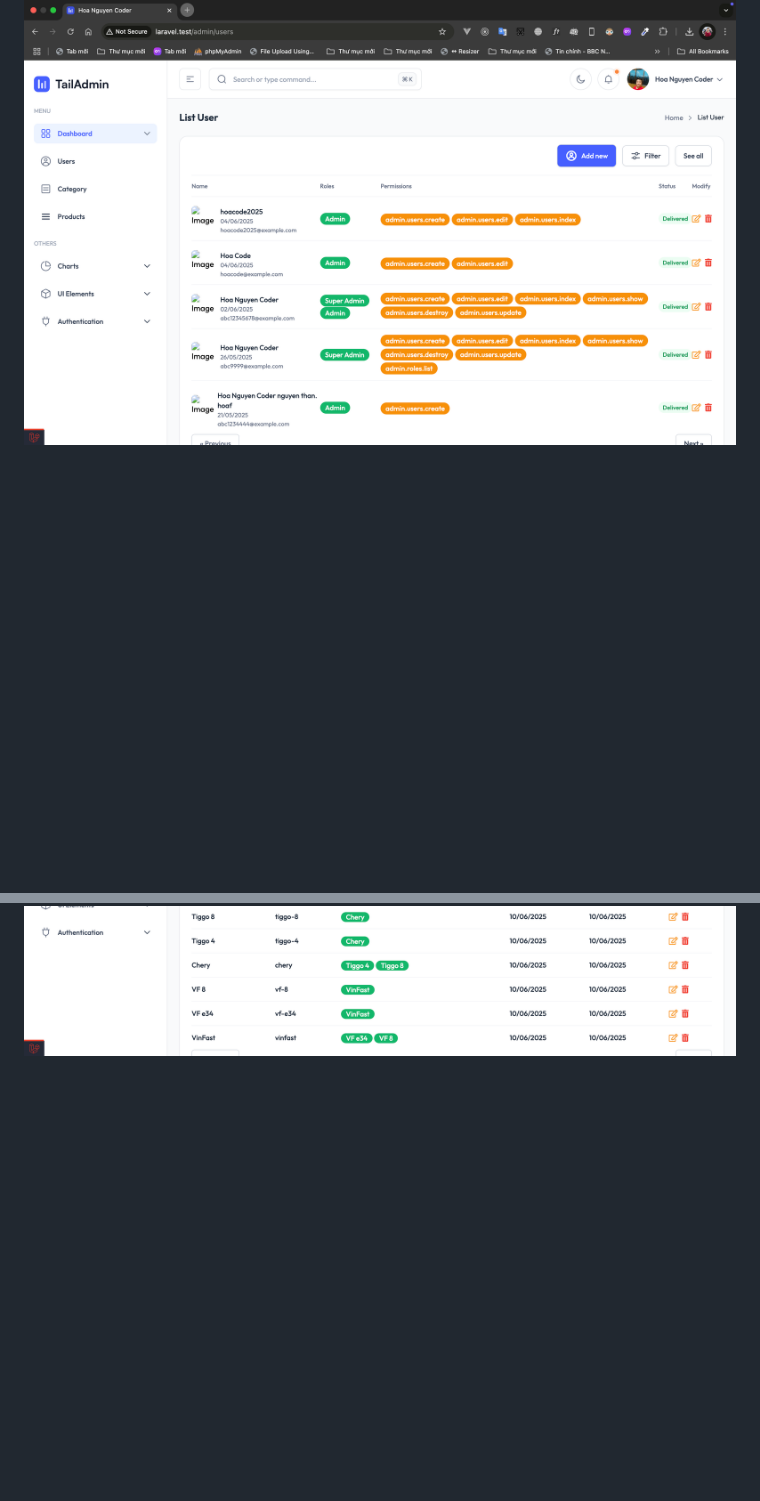
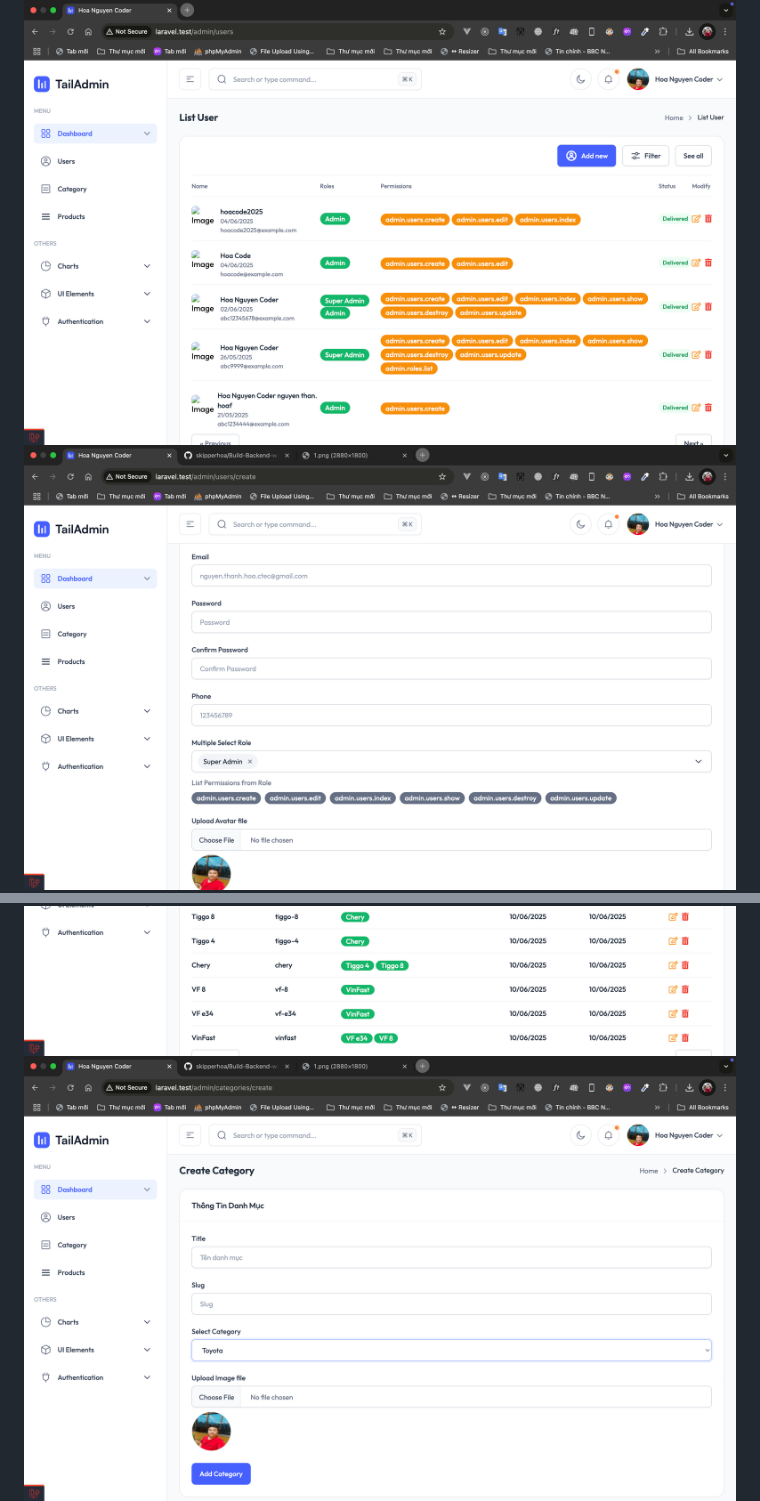
Before and after one commit to skipperhoa/Build-Backend-with-Laravel-10, a Markdown page: README.md, 2 parts joined by grey strips. Rendered like a GitHub page; pictures changed too: demo/10.png (added), demo/9.png (added); blank space fills up the shorter version.

Commit message:
DEMO

```diff
--- a/README.md
+++ b/README.md
@@ -26,6 +26,8 @@ Dù bạn là **người mới bắt đầu** hay **lập trình viên có kinh
 ![hoanguyenit.com](https://github.com/skipperhoa/Build-Backend-with-Laravel-10/blob/dev/demo/3.png)
 ![hoanguyenit.com](https://github.com/skipperhoa/Build-Backend-with-Laravel-10/blob/dev/demo/4.png)
 ![hoanguyenit.com](https://github.com/skipperhoa/Build-Backend-with-Laravel-10/blob/dev/demo/5.png)
+![hoanguyenit.com](https://github.com/skipperhoa/Build-Backend-with-Laravel-10/blob/dev/demo/9.png)
 ![hoanguyenit.com](https://github.com/skipperhoa/Build-Backend-with-Laravel-10/blob/dev/demo/6.png)
+![hoanguyenit.com](https://github.com/skipperhoa/Build-Backend-with-Laravel-10/blob/dev/demo/10.png)
 ![hoanguyenit.com](https://github.com/skipperhoa/Build-Backend-with-Laravel-10/blob/dev/demo/7.png)
 ![hoanguyenit.com](https://github.com/skipperhoa/Build-Backend-with-Laravel-10/blob/dev/demo/8.png)
```
